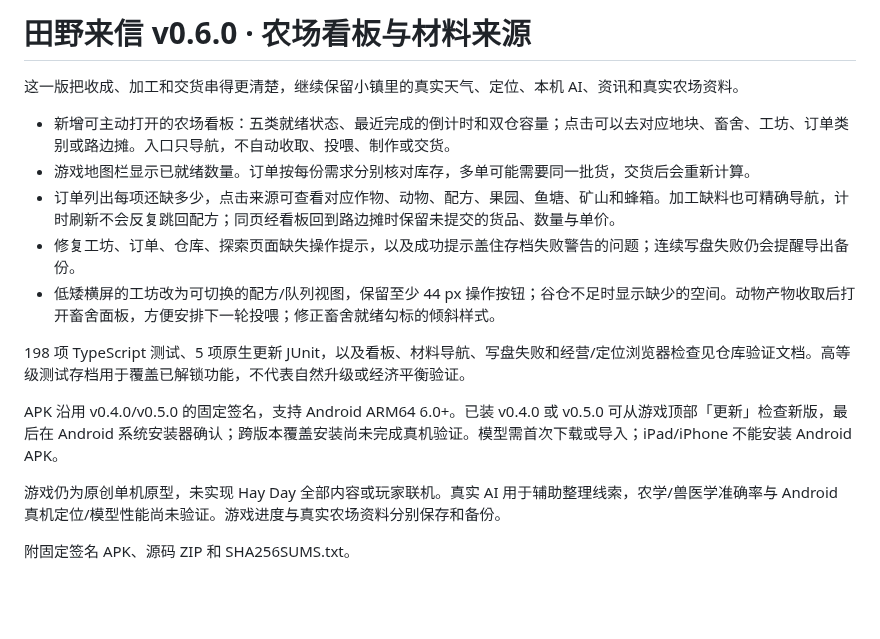
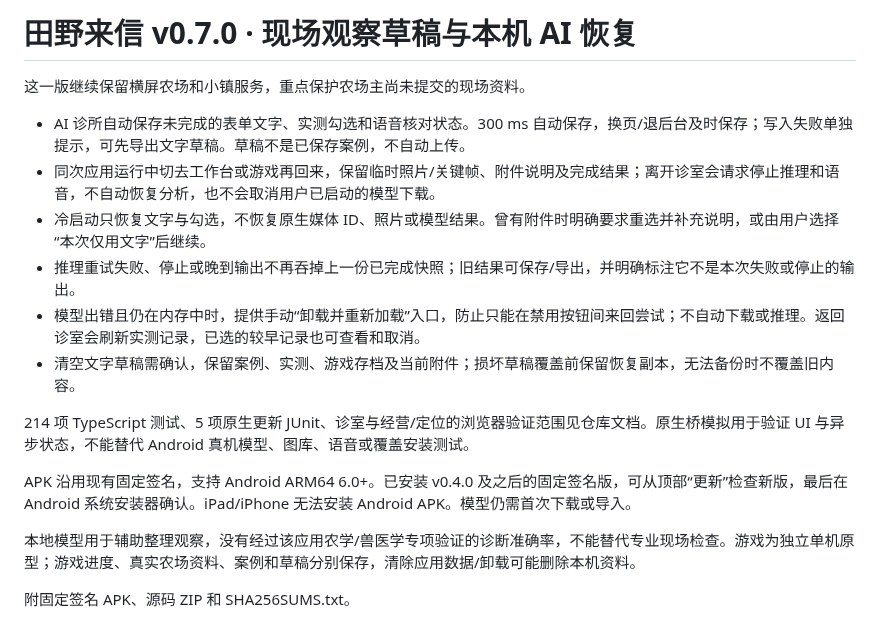
Before and after one commit to schlapiadeziel-rgb/weather-farm-mobile, a Markdown page: docs/release-notes.md, the part around the change. Rendered like a GitHub page; blank space fills up the shorter version.

```diff
--- a/docs/release-notes.md
+++ b/docs/release-notes.md
@@ -1,17 +1,18 @@
-# 田野来信 v0.6.0 · 农场看板与材料来源
+# 田野来信 v0.7.0 · 现场观察草稿与本机 AI 恢复
 
-这一版把收成、加工和交货串得更清楚，继续保留小镇里的真实天气、定位、本机 AI、资讯和真实农场资料。
+这一版继续保留横屏农场和小镇服务，重点保护农场主尚未提交的现场资料。
 
-- 新增可主动打开的农场看板：五类就绪状态、最近完成的倒计时和双仓容量；点击可以去对应地块、畜舍、工坊、订单类别或路边摊。入口只导航，不自动收取、投喂、制作或交货。
-- 游戏地图栏显示已就绪数量。订单按每份需求分别核对库存，多单可能需要同一批货，交货后会重新计算。
-- 订单列出每项还缺多少，点击来源可查看对应作物、动物、配方、果园、鱼塘、矿山和蜂箱。加工缺料也可精确导航，计时刷新不会反复跳回配方；同页经看板回到路边摊时保留未提交的货品、数量与单价。
-- 修复工坊、订单、仓库、探索页面缺失操作提示，以及成功提示盖住存档失败警告的问题；连续写盘失败仍会提醒导出备份。
-- 低矮横屏的工坊改为可切换的配方/队列视图，保留至少 44 px 操作按钮；谷仓不足时显示缺少的空间。动物产物收取后打开畜舍面板，方便安排下一轮投喂；修正畜舍就绪勾标的倾斜样式。
+- AI 诊所自动保存未完成的表单文字、实测勾选和语音核对状态。300 ms 自动保存，换页/退后台及时保存；写入失败单独提示，可先导出文字草稿。草稿不是已保存案例，不自动上传。
+- 同次应用运行中切去工作台或游戏再回来，保留临时照片/关键帧、附件说明及完成结果；离开诊室会请求停止推理和语音，不自动恢复分析，也不会取消用户已启动的模型下载。
+- 冷启动只恢复文字与勾选，不恢复原生媒体 ID、照片或模型结果。曾有附件时明确要求重选并补充说明，或由用户选择“本次仅用文字”后继续。
+- 推理重试失败、停止或晚到输出不再吞掉上一份已完成快照；旧结果可保存/导出，并明确标注它不是本次失败或停止的输出。
+- 模型出错且仍在内存中时，提供手动“卸载并重新加载”入口，防止只能在禁用按钮间来回尝试；不自动下载或推理。返回诊室会刷新实测记录，已选的较早记录也可查看和取消。
+- 清空文字草稿需确认，保留案例、实测、游戏存档及当前附件；损坏草稿覆盖前保留恢复副本，无法备份时不覆盖旧内容。
 
-198 项 TypeScript 测试、5 项原生更新 JUnit，以及看板、材料导航、写盘失败和经营/定位浏览器检查见仓库验证文档。高等级测试存档用于覆盖已解锁功能，不代表自然升级或经济平衡验证。
+214 项 TypeScript 测试、5 项原生更新 JUnit、诊室与经营/定位的浏览器验证范围见仓库文档。原生桥模拟用于验证 UI 与异步状态，不能替代 Android 真机模型、图库、语音或覆盖安装测试。
 
-APK 沿用 v0.4.0/v0.5.0 的固定签名，支持 Android ARM64 6.0+。已装 v0.4.0 或 v0.5.0 可从游戏顶部「更新」检查新版，最后在 Android 系统安装器确认；跨版本覆盖安装尚未完成真机验证。模型需首次下载或导入；iPad/iPhone 不能安装 Android APK。
+APK 沿用现有固定签名，支持 Android ARM64 6.0+。已安装 v0.4.0 及之后的固定签名版，可从顶部“更新”检查新版，最后在 Android 系统安装器确认。iPad/iPhone 无法安装 Android APK。模型仍需首次下载或导入。
 
-游戏仍为原创单机原型，未实现 Hay Day 全部内容或玩家联机。真实 AI 用于辅助整理线索，农学/兽医学准确率与 Android 真机定位/模型性能尚未验证。游戏进度与真实农场资料分别保存和备份。
+本地模型用于辅助整理观察，没有经过该应用农学/兽医学专项验证的诊断准确率，不能替代专业现场检查。游戏为独立单机原型；游戏进度、真实农场资料、案例和草稿分别保存，清除应用数据/卸载可能删除本机资料。
 
 附固定签名 APK、源码 ZIP 和 SHA256SUMS.txt。
```
Also changed, not shown: README.md (+5 -3 lines), docs/validation-v0.7.md (added, +17 -0 lines), docs/clinic-draft.png (added), docs/game-update.png, 9 other files.
